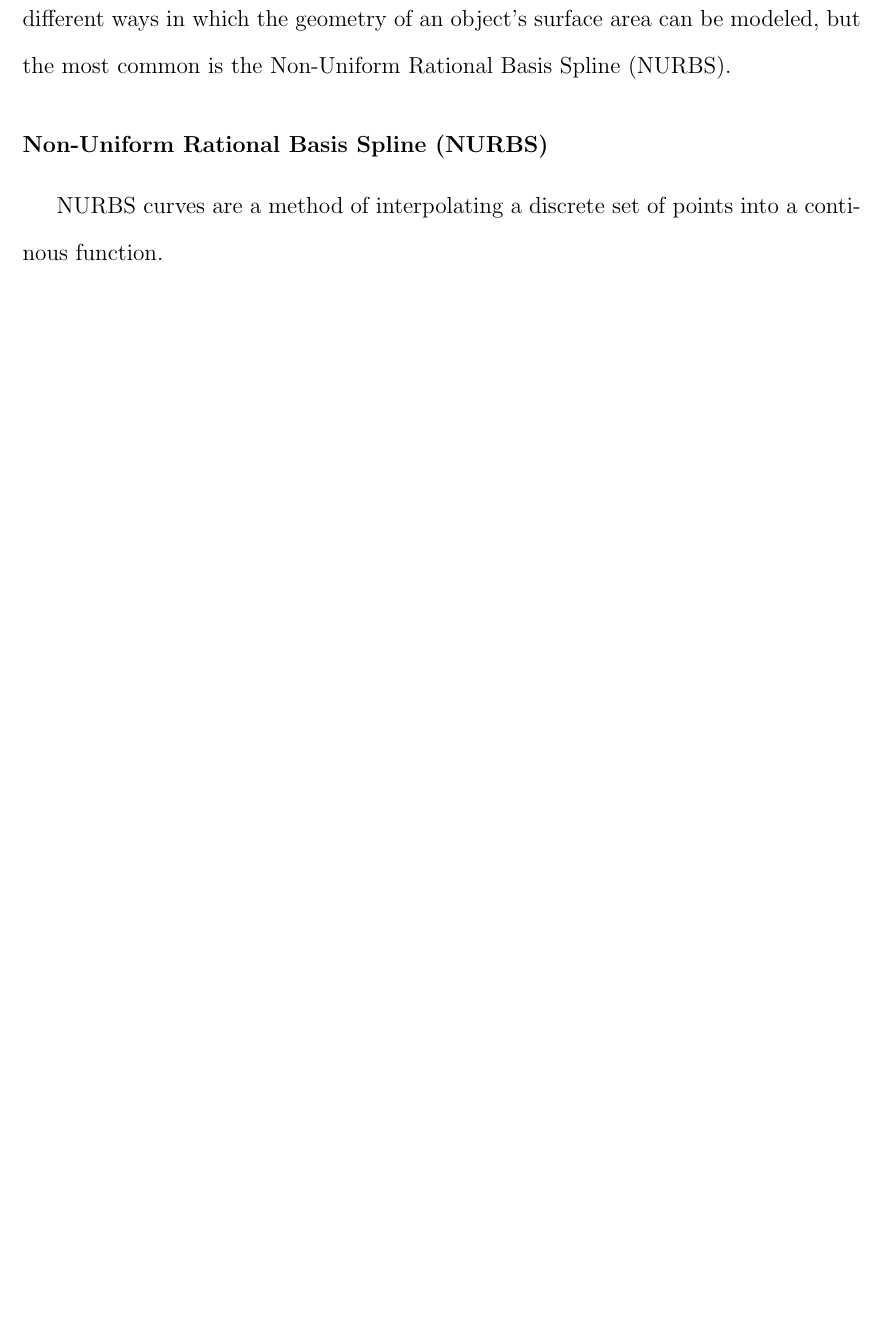
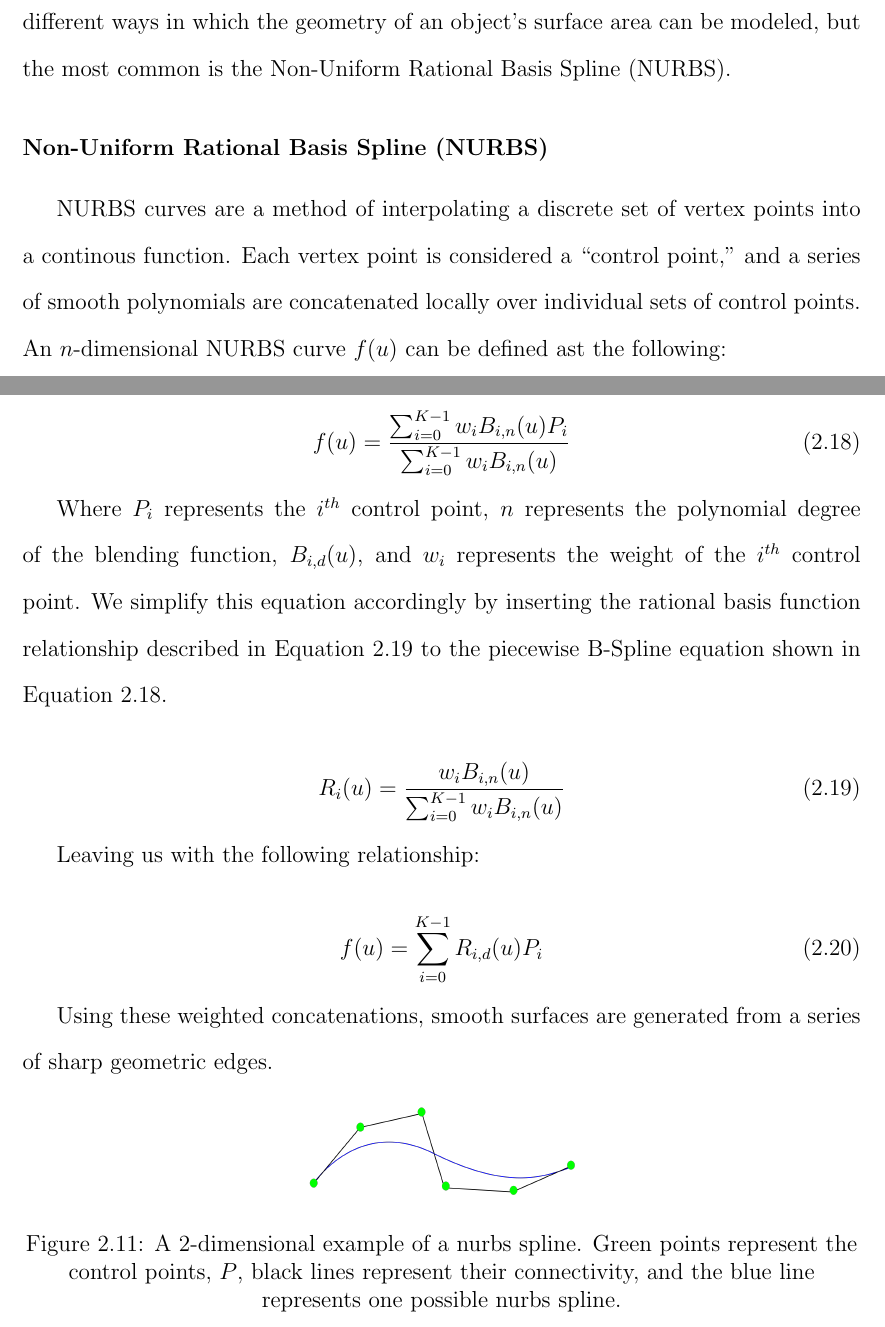
Before and after one commit to msb336/thesis_drafts, a LaTeX thesis (thesis.tex): part of page 32 of 69 before the commit and two parts of pages 32 and 33 of 69 after it, the two joined at a grey line, cut so that both start at the same text, the shorter picture padded with empty space. Compiled offline with pdfLaTeX.

Commit message:
added section on NURBS and b-splines

```diff
--- a/thesis.tex
+++ b/thesis.tex
@@ -468,20 +468,42 @@ One application --- and the target application for this thesis --- is finite ele
 \subsubsection{Definition of a Boundary Representation (B-REP)}
 Boundary Representations, often called the ''skin'' of a solid object, consist of two parts: topology and geometry. The topological portion is made from the faces and vertices created by a surface mesh. In the boundary representation of an object, the edges bounding a triangulation object -- or face -- is defined as a loop. The geometric portion consists of equations defining the edges and faces. There are a number of different ways in which the geometry of an object's surface area can be modeled, but the most common is the Non-Uniform Rational Basis Spline (NURBS).
 
-\subsubsection{Non-Uniform Rational Basis Spline (NURBS)}
-NURBS curves are a method of interpolating a discrete set of points into a continous function.
-
-
-
-
-
-
-
-
 \begin{figure}
 	\centering
 		\includegraphics{cadTypes/brep.jpg}
 	\caption[Components of a boundary representation.]{\centering An overview of the components involved in a boundary representation of a solid object \cite{Stroud2006}.}
+\end{figure}
+
+\subsubsection{Non-Uniform Rational Basis Spline (NURBS)}
+NURBS curves are a method of interpolating a discrete set of vertex points into a continous function. Each vertex point is considered a ``control point,'' and a series of smooth polynomials are concatenated locally over individual sets of control points. An $n$-dimensional NURBS curve $f(u)$ can be defined ast the following:
+
+\begin{equation}
+	f(u) = \frac    {   \sum_{i=0}^{K-1} w_{i} B_{i,n}(u) P_{i} }
+				 {  \sum_{i=0}^{K-1} w_{i} B_{i,n}(u) }
+	\label{nurbs:weightedbspline}
+ \end{equation}
+
+ Where $P_{i}$ represents the $i^{th}$ control point, $n$ represents the polynomial degree of the blending function, $B_{i,d}(u)$, and $w_{i}$ represents the weight of the $i^{th}$ control point. We simplify this equation accordingly by inserting the rational basis function relationship described in Equation~\ref{nurbs:rationalbasis} to the piecewise B-Spline equation shown in Equation~\ref{nurbs:weightedbspline}.
+
+\begin{equation}
+	R_{i}(u) = \frac    {   w_{i} B_{i,n}(u)}
+				 {  \sum_{i=0}^{K-1} w_{i} B_{i,n}(u) }
+	\label{nurbs:rationalbasis}
+ \end{equation}
+
+ Leaving us with the following relationship:
+
+ \begin{equation}
+ 	f(u) = \sum_{i=0}^{K-1} R_{i,d}(u) P_{i}
+\end{equation}
+
+Using these weighted concatenations, smooth surfaces are generated from a series of sharp geometric edges.
+
+
+\begin{figure}[!ht]
+	\centering
+		\includegraphics[width=2in]{cadTypes/nurbs.png}
+	\caption[Example of a 2-dimensional nurbs spline.]{\centering A 2-dimensional example of a nurbs spline. Green points represent the control points, $P$, black lines represent their connectivity, and the blue line represents one possible nurbs spline.}
 \end{figure}
 
 
```
Also changed, not shown: images/cadTypes/nurbs.png (added), thesis.tex (10 more changed lines), 1 other file.
